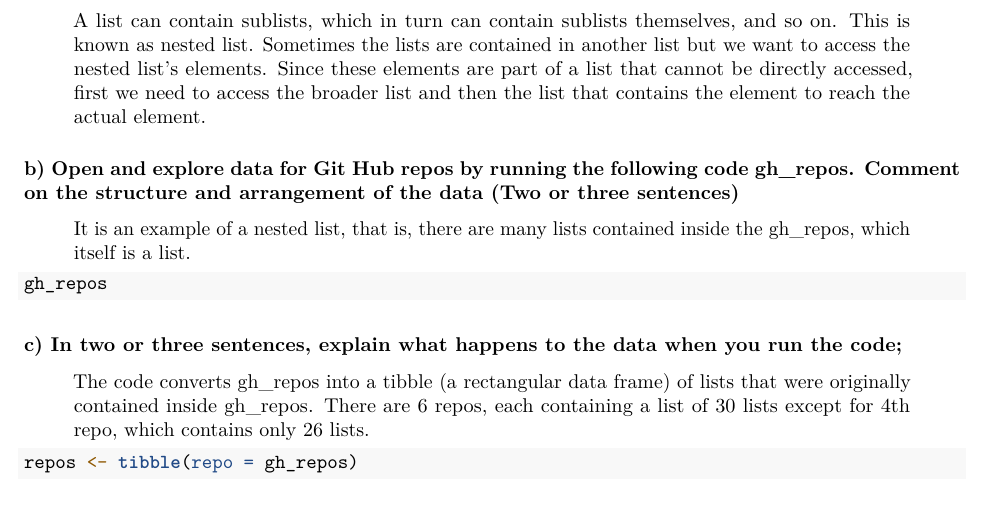
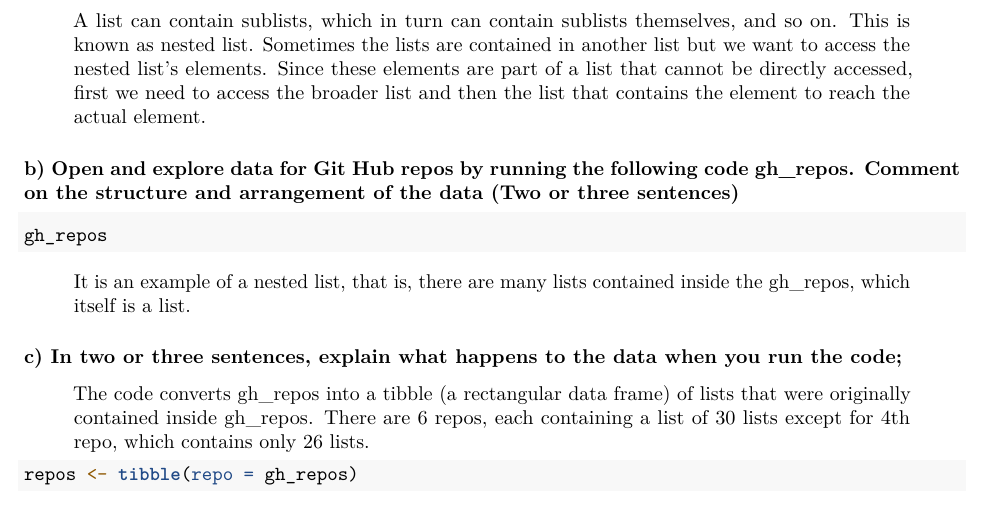
Before and after one commit to rajeevagwl/STAT613, an R Markdown document (Lab_rectangling/stat613_lab_rectangling.Rmd): part of page 1 of 2, cut so that both start at the same text. Rendered offline with R 4.5, knitr and Pandoc, then LaTeX, with nearby package versions; some code elsewhere in the file could not run offline.

Commit message:
Rmd file

````diff
--- a/Lab_rectangling/stat613_lab_rectangling.Rmd
+++ b/Lab_rectangling/stat613_lab_rectangling.Rmd
@@ -25,11 +25,11 @@ library(repurrrsive)
 
 ### b) Open and explore data for Git Hub repos by running the following code gh_repos.  Comment on the structure and arrangement of the data (Two or three sentences)
 
->It is an example of a nested list, that is, there are many lists contained inside the gh_repos, which itself is a list.
-
 ```{r, eval=FALSE}
 gh_repos
 ```
+
+>It is an example of a nested list, that is, there are many lists contained inside the gh_repos, which itself is a list.
 
 ### c) In two or three sentences, explain what happens to the data when you run the code;
 
````
